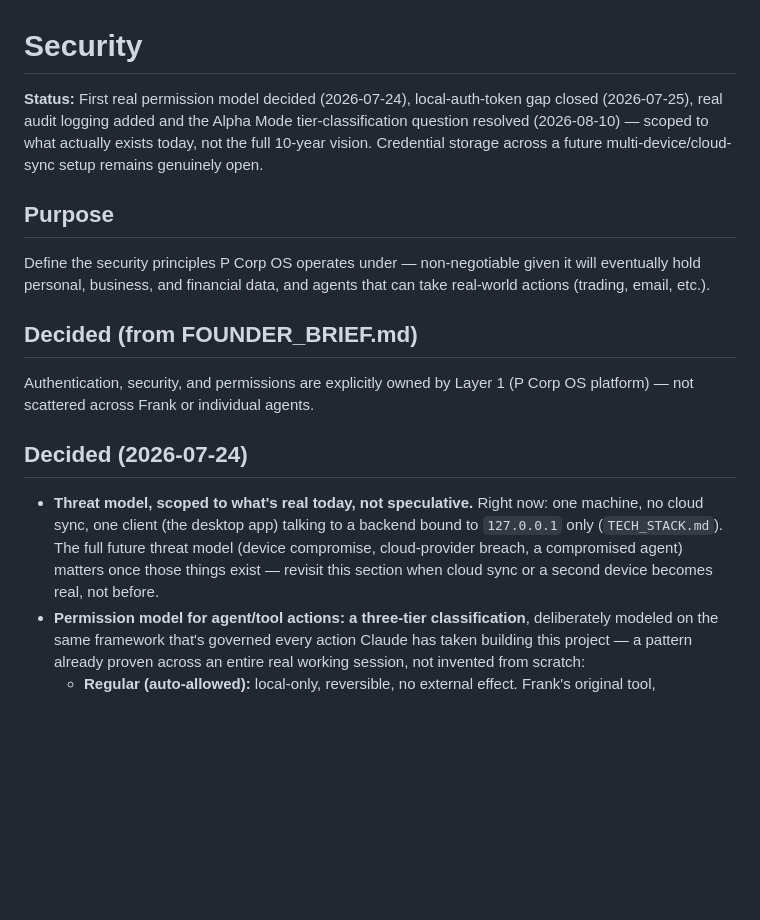
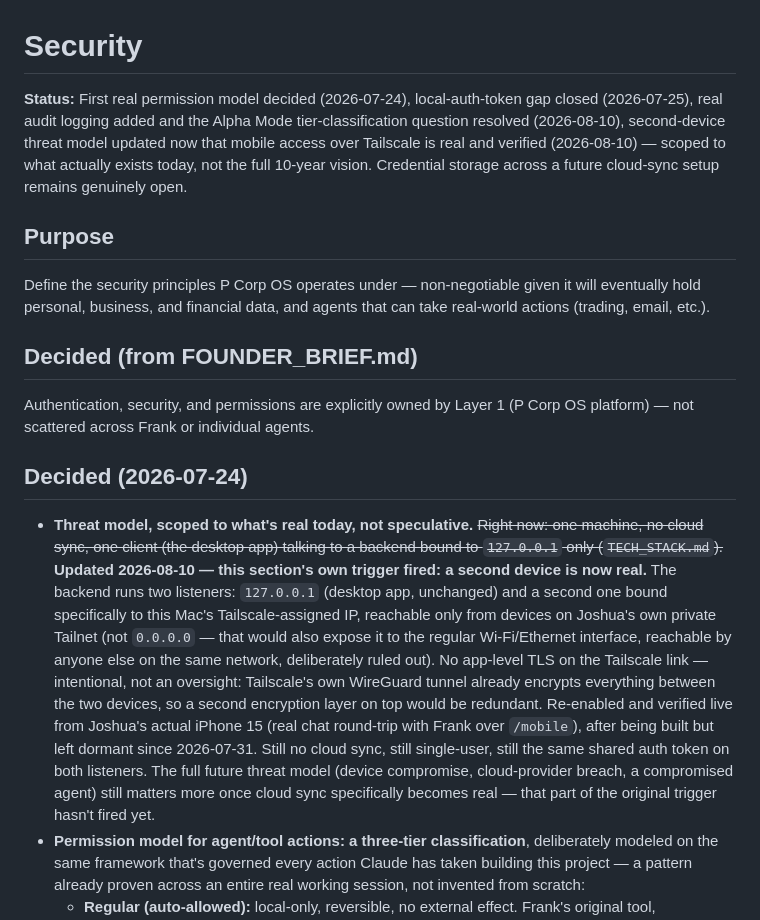
Before and after one commit to pjoshuaryan-cloud/P-Corp-OS, a Markdown page: SECURITY.md, the part around the change. Rendered like a GitHub page; blank space fills up the shorter version.

```diff
--- a/SECURITY.md
+++ b/SECURITY.md
@@ -1,6 +1,6 @@
 # Security
 
-**Status:** First real permission model decided (2026-07-24), local-auth-token gap closed (2026-07-25), real audit logging added and the Alpha Mode tier-classification question resolved (2026-08-10) — scoped to what actually exists today, not the full 10-year vision. Credential storage across a future multi-device/cloud-sync setup remains genuinely open.
+**Status:** First real permission model decided (2026-07-24), local-auth-token gap closed (2026-07-25), real audit logging added and the Alpha Mode tier-classification question resolved (2026-08-10), second-device threat model updated now that mobile access over Tailscale is real and verified (2026-08-10) — scoped to what actually exists today, not the full 10-year vision. Credential storage across a future cloud-sync setup remains genuinely open.
 
 ## Purpose
 
@@ -12,7 +12,7 @@ Authentication, security, and permissions are explicitly owned by Layer 1 (P Cor
 
 ## Decided (2026-07-24)
 
-- **Threat model, scoped to what's real today, not speculative.** Right now: one machine, no cloud sync, one client (the desktop app) talking to a backend bound to `127.0.0.1` only (`TECH_STACK.md`). The full future threat model (device compromise, cloud-provider breach, a compromised agent) matters once those things exist — revisit this section when cloud sync or a second device becomes real, not before.
+- **Threat model, scoped to what's real today, not speculative.** ~~Right now: one machine, no cloud sync, one client (the desktop app) talking to a backend bound to `127.0.0.1` only (`TECH_STACK.md`).~~ **Updated 2026-08-10 — this section's own trigger fired: a second device is now real.** The backend runs two listeners: `127.0.0.1` (desktop app, unchanged) and a second one bound specifically to this Mac's Tailscale-assigned IP, reachable only from devices on Joshua's own private Tailnet (not `0.0.0.0` — that would also expose it to the regular Wi-Fi/Ethernet interface, reachable by anyone else on the same network, deliberately ruled out). No app-level TLS on the Tailscale link — intentional, not an oversight: Tailscale's own WireGuard tunnel already encrypts everything between the two devices, so a second encryption layer on top would be redundant. Re-enabled and verified live from Joshua's actual iPhone 15 (real chat round-trip with Frank over `/mobile`), after being built but left dormant since 2026-07-31. Still no cloud sync, still single-user, still the same shared auth token on both listeners. The full future threat model (device compromise, cloud-provider breach, a compromised agent) still matters more once cloud sync specifically becomes real — that part of the original trigger hasn't fired yet.
 - **Permission model for agent/tool actions: a three-tier classification**, deliberately modeled on the same framework that's governed every action Claude has taken building this project — a pattern already proven across an entire real working session, not invented from scratch:
   - **Regular (auto-allowed):** local-only, reversible, no external effect. Frank's original tool, `save_memory`, is classified here — it only writes to the local `memory_records` SQLite table, nothing leaves the device, any record can be corrected or removed later.
   - **Needs explicit confirmation:** anything with a real external effect or that's hard to reverse — a live trading action, sending an email, writing to Alpha Mode's real CRM, anything crossing outside this device.
```
Also changed, not shown: CHANGELOG.md (+1 -0 lines), ROADMAP.md (+1 -1 lines).
